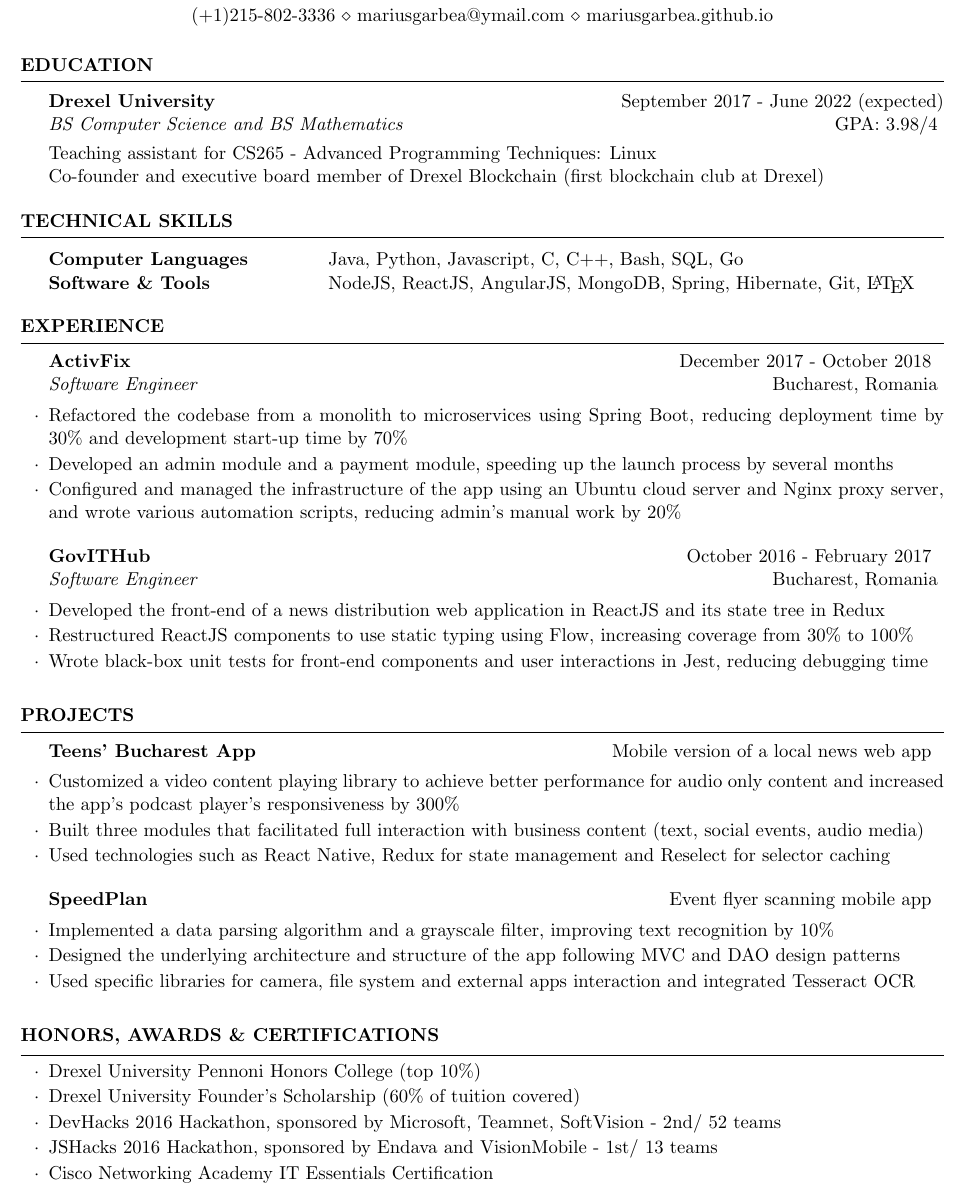
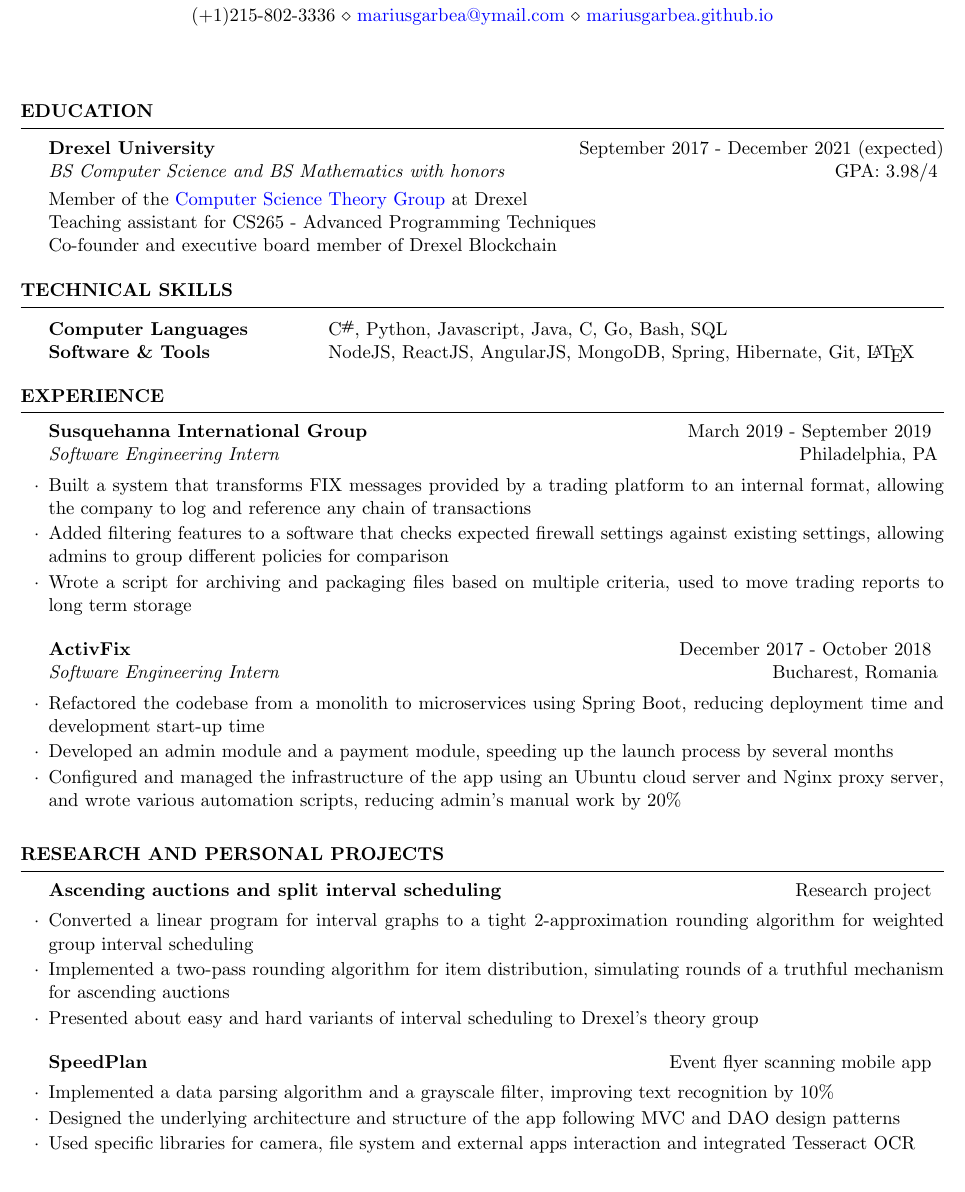
Before and after one commit to MariusGarbea/MariusGarbea.github.io, a LaTeX CV (img/cv.tex): part of the page, cut so that both start at the same text. Compiled offline with pdfLaTeX.

Commit message:
updated resume and website

```diff
--- a/img/cv.tex
+++ b/img/cv.tex
@@ -10,19 +19,23 @@
+\newcommand{\colorhref}[2]{\href{#1}{\color{blue}{#2}}}
+
 \name{Marius Garbea} % Your name
 \address{3400 Lancaster Ave, Philadelphia PA} % Your address
-\address{(+1)215-802-3336 \\ mariusgarbea@ymail.com \\ mariusgarbea.github.io} % Your phone number, email, website
+\address{(+1)215-802-3336 \\ \colorhref{mailto:mariusgarbea@ymail.com}{mariusgarbea@ymail.com} \\ \colorhref{https://mariusgarbea.github.io}{mariusgarbea.github.io}} % Your phone number, email, website
 
 \begin{document}
 
+\hspace{0pt}
+\vfill
 %----------------------------------------------------------------------------------------
 %	EDUCATION SECTION
 %----------------------------------------------------------------------------------------
 
 \begin{rSection}{Education}
-
-{\bf Drexel University} \hfill {September 2017 - June 2022 (expected)}
-\\ {\em BS Computer Science and BS Mathematics} \hfill {GPA: 3.98/4} \smallskip \\
-Teaching assistant for CS265 - Advanced Programming Techniques: Linux \\
-Co-founder and executive board member of Drexel Blockchain (first blockchain club at Drexel)
+{\bf Drexel University} \hfill {September 2017 - December 2021 (expected)}
+\\ {\em BS Computer Science and BS Mathematics with honors} \hfill {GPA: 3.98/4} \smallskip \\
+Member of the \colorhref{http://theory.cs.drexel.edu}{Computer Science Theory Group} at Drexel \\
+Teaching assistant for CS265 - Advanced Programming Techniques \\
+Co-founder and executive board member of Drexel Blockchain
 
 \end{rSection}
 
@@ -33,7 +46,7 @@
 \begin{rSection}{Technical Skills}
 
 \begin{tabular}{ @{} >{\bfseries}l @{\hspace{10ex}} l}
-Computer Languages & Java, Python, Javascript, C, C++, Bash, SQL, Go \\
+Computer Languages & \CS, Python, Javascript, Java, C, Go, Bash, SQL \\
 Software \& Tools & NodeJS, ReactJS, AngularJS, MongoDB, Spring, Hibernate, Git, \LaTeX \\
 \end{tabular}
 
@@ -45,18 +58,18 @@
 
 \begin{rSection}{Experience}
 
-\begin{rSubsection}{ActivFix}{December 2017 - October 2018}{Software Engineer}{Bucharest, Romania}
-\item Refactored the codebase from a monolith to microservices using Spring Boot, reducing deployment time by 30\% and development start-up time by 70\%
-\item Developed an admin module and a payment module, speeding up the launch process by several months
-\item Configured and managed the infrastructure of the app using an Ubuntu cloud server and Nginx proxy server,  and wrote various automation scripts, reducing admin's manual work by 20\%
+\begin{rSubsection}{Susquehanna International Group}{March 2019 - September 2019}{Software Engineering Intern}{Philadelphia, PA}
+\item Built a system that transforms FIX messages provided by a trading platform to an internal format, allowing the company to log and reference any chain of transactions
+\item Added filtering features to a software that checks expected firewall settings against existing settings, allowing admins to group different policies for comparison
+\item Wrote a script for archiving and packaging files based on multiple criteria, used to move trading reports to long term storage
 \end{rSubsection}
 
 %------------------------------------------------
 
-\begin{rSubsection}{GovITHub}{October 2016 - February 2017}{Software Engineer}{Bucharest, Romania}
-\item Developed the front-end of a news distribution web application in ReactJS and its state tree in Redux
-\item Restructured ReactJS components to use static typing using Flow, increasing coverage from 30\% to 100\%
-\item Wrote black-box unit tests for front-end components and user interactions in Jest, reducing debugging time
+\begin{rSubsection}{ActivFix}{December 2017 - October 2018}{Software Engineering Intern}{Bucharest, Romania}
+\item Refactored the codebase from a monolith to microservices using Spring Boot, reducing deployment time and development start-up time
+\item Developed an admin module and a payment module, speeding up the launch process by several months
+\item Configured and managed the infrastructure of the app using an Ubuntu cloud server and Nginx proxy server, and wrote various automation scripts, reducing admin's manual work by 20\%
 \end{rSubsection}
 
 \end{rSection}
@@ -65,12 +78,12 @@
 %	PROJECTS SECTION
 %----------------------------------------------------------------------------------------
 
-\begin{rSection}{Projects}
+\begin{rSection}{Research and Personal Projects}
 
-\begin{rSubsection}{Teens' Bucharest App}{Mobile version of a local news web app}{}{}
-\item Customized a video content playing library to achieve better performance for audio only content and increased the app's podcast player's responsiveness by 300\%
-\item Built three modules that facilitated full interaction with business content (text, social events, audio media)
-\item Used technologies such as React Native, Redux for state management and Reselect for selector caching
+\begin{rSubsection}{Ascending auctions and split interval scheduling}{Research project}{}{}
+\item Converted a linear program for interval graphs to a tight 2-approximation rounding algorithm for weighted group interval scheduling
+\item Implemented a two-pass rounding algorithm for item distribution, simulating rounds of a truthful mechanism for ascending auctions
+\item Presented about easy and hard variants of interval scheduling to Drexel's theory group
 \end{rSubsection}
 
 \begin{rSubsection}{SpeedPlan}{Event flyer scanning mobile app}{}{}
@@ -82,19 +95,8 @@
 \end{rSection}
 
 %----------------------------------------------------------------------------------------
-%	HONORS SECTION
-%----------------------------------------------------------------------------------------
-
-\begin{rSection}{Honors, Awards \& Certifications}
-\begin{rSubsection}{}{}{}{}
-\item Drexel University Pennoni Honors College (top 10\%)
-\item Drexel University Founder’s Scholarship (60\% of tuition covered)
-\item DevHacks 2016 Hackathon, sponsored by Microsoft, Teamnet, SoftVision - 2nd/ 52 teams
-\item JSHacks 2016 Hackathon, sponsored by Endava and VisionMobile - 1st/ 13 teams
-\item Cisco Networking Academy IT Essentials Certification
-\end{rSubsection}
-\end{rSection}
-
-%----------------------------------------------------------------------------------------
+\vfill
+\hspace{0pt}
 
 \end{document}
+\grid
```
Also changed, not shown: img/.cv.tex (added, +101 -0 lines), img/cv.pdf, img/cv.tex (9 more changed lines), 1 other file.
